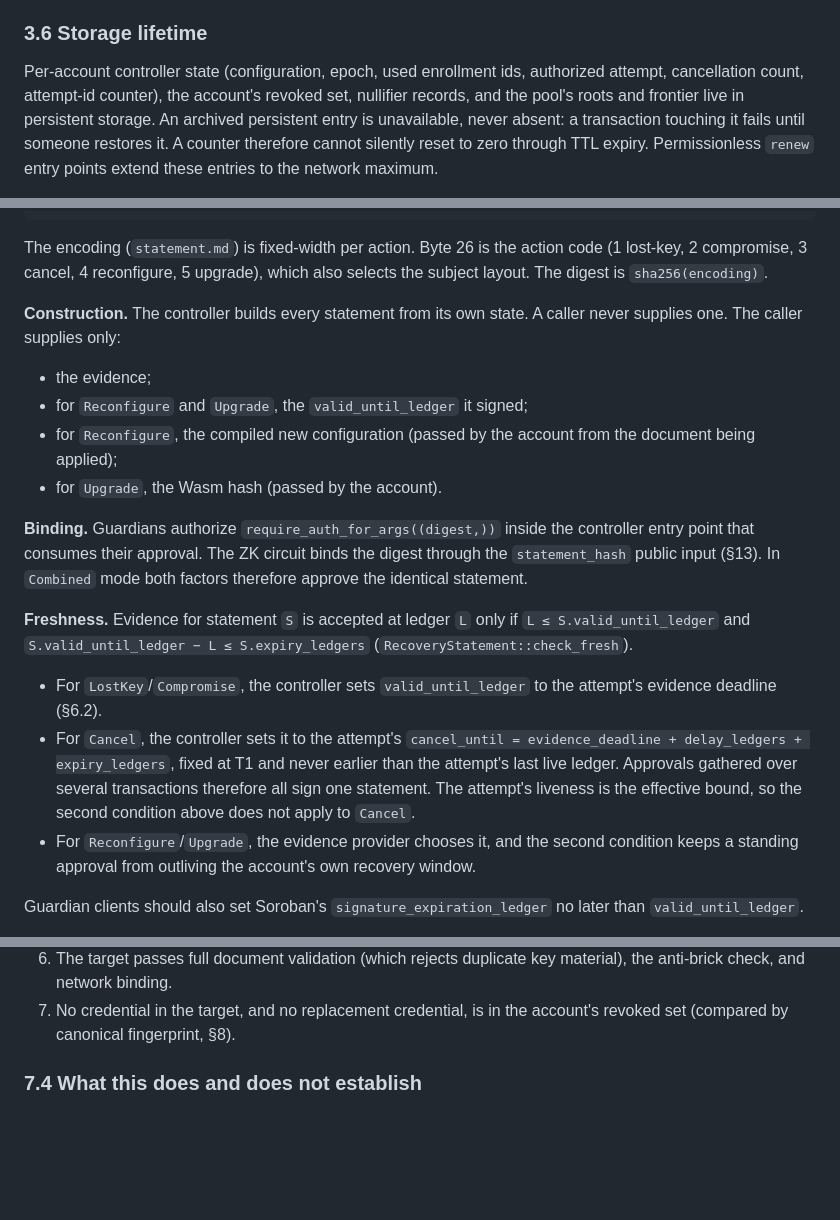
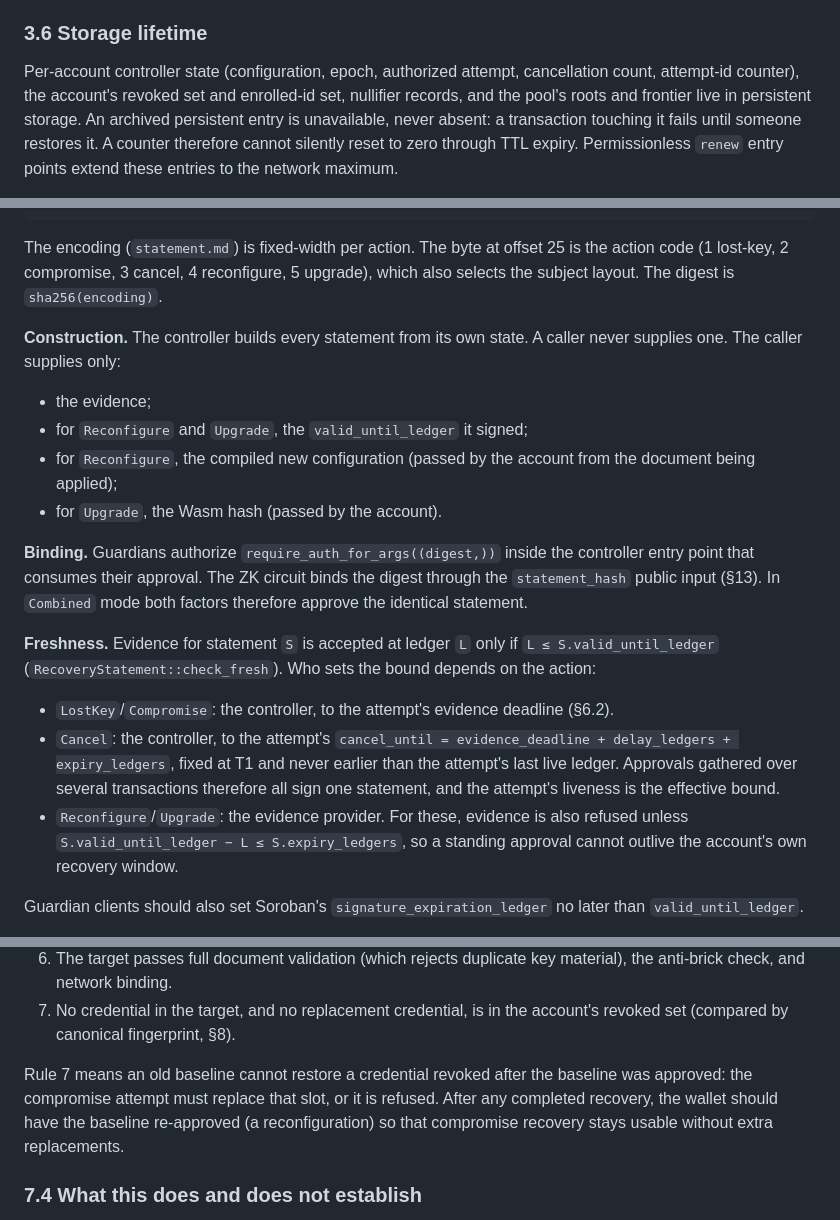
Before and after one commit to stellar-registry/perch, a Markdown page: docs/recovery/spec.md, 3 parts joined by grey strips. Drawn GitHub-style; blank space fills up the shorter version.

Commit message:
docs(recovery): tighten freshness wording, storage list, revoked baselines

````diff
--- a/docs/recovery/spec.md
+++ b/docs/recovery/spec.md
@@ -200,10 +200,10 @@ the recovery configuration back to whatever the baseline carried.
 
 ### 3.6 Storage lifetime
 
-Per-account controller state (configuration, epoch, used enrollment ids,
-authorized attempt, cancellation count, attempt-id counter), the account's
-revoked set, nullifier records, and the pool's roots and frontier live in
-persistent storage. An archived persistent entry is unavailable, never
+Per-account controller state (configuration, epoch, authorized attempt,
+cancellation count, attempt-id counter), the account's revoked set and
+enrolled-id set, nullifier records, and the pool's roots and frontier live
+in persistent storage. An archived persistent entry is unavailable, never
 absent: a transaction touching it fails until someone restores it. A
 counter therefore cannot silently reset to zero through TTL expiry.
 Permissionless `renew` entry points extend these entries to the network
@@ -230,9 +230,9 @@ RecoveryStatement {
 AttemptSubject { attempt_id, source_doc_hash, target_doc_hash, replacements_hash }
 ```
 
-The encoding (`statement.md`) is fixed-width per action. Byte 26 is the
-action code (1 lost-key, 2 compromise, 3 cancel, 4 reconfigure, 5 upgrade),
-which also selects the subject layout. The digest is `sha256(encoding)`.
+The encoding (`statement.md`) is fixed-width per action. The byte at
+offset 25 is the action code (1 lost-key, 2 compromise, 3 cancel,
+4 reconfigure, 5 upgrade), which also selects the subject layout. The digest is `sha256(encoding)`.
 
 **Construction.** The controller builds every statement from its own state.
 A caller never supplies one. The caller supplies only:
@@ -249,21 +249,19 @@ binds the digest through the `statement_hash` public input (§13). In
 `Combined` mode both factors therefore approve the identical statement.
 
 **Freshness.** Evidence for statement `S` is accepted at ledger `L` only if
-`L ≤ S.valid_until_ledger` and
-`S.valid_until_ledger − L ≤ S.expiry_ledgers`
-(`RecoveryStatement::check_fresh`).
+`L ≤ S.valid_until_ledger` (`RecoveryStatement::check_fresh`). Who sets the
+bound depends on the action:
 
-- For `LostKey`/`Compromise`, the controller sets `valid_until_ledger` to the
-  attempt's evidence deadline (§6.2).
-- For `Cancel`, the controller sets it to the attempt's `cancel_until =
+- `LostKey`/`Compromise`: the controller, to the attempt's evidence
+  deadline (§6.2).
+- `Cancel`: the controller, to the attempt's `cancel_until =
   evidence_deadline + delay_ledgers + expiry_ledgers`, fixed at T1 and never
   earlier than the attempt's last live ledger. Approvals gathered over
-  several transactions therefore all sign one statement. The attempt's
-  liveness is the effective bound, so the second condition above does not
-  apply to `Cancel`.
-- For `Reconfigure`/`Upgrade`, the evidence provider chooses it, and the
-  second condition keeps a standing approval from outliving the account's
-  own recovery window.
+  several transactions therefore all sign one statement, and the attempt's
+  liveness is the effective bound.
+- `Reconfigure`/`Upgrade`: the evidence provider. For these, evidence is
+  also refused unless `S.valid_until_ledger − L ≤ S.expiry_ledgers`, so a
+  standing approval cannot outlive the account's own recovery window.
 
 Guardian clients should also set Soroban's `signature_expiration_ledger` no
 later than `valid_until_ledger`.
@@ -548,6 +546,12 @@ against the account's `revoked` view):
    material), the anti-brick check, and network binding.
 7. No credential in the target, and no replacement credential, is in the
    account's revoked set (compared by canonical fingerprint, §8).
+
+Rule 7 means an old baseline cannot restore a credential revoked after the
+baseline was approved: the compromise attempt must replace that slot, or it
+is refused. After any completed recovery, the wallet should have the
+baseline re-approved (a reconfiguration) so that compromise recovery stays
+usable without extra replacements.
 
 ### 7.4 What this does and does not establish
 
````
Also changed, not shown: other parts of docs/recovery/spec.md (+2 -2 lines).
